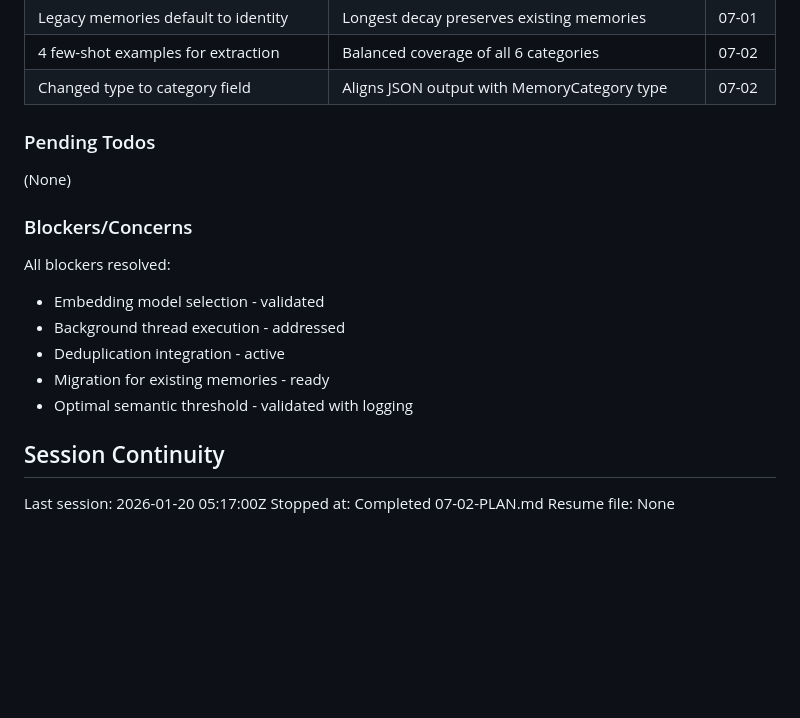
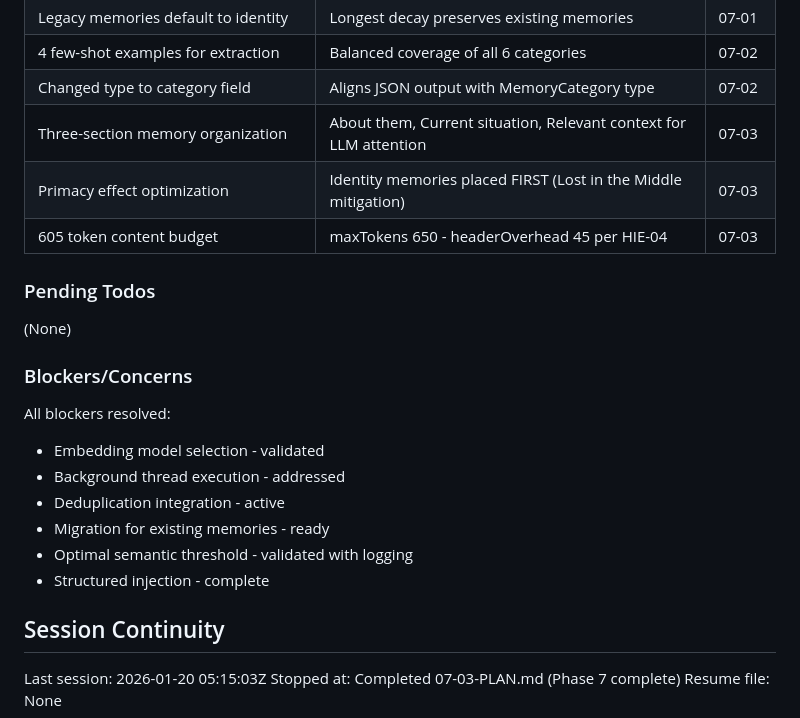
Before and after one commit to NoahNovickFaille/yvr-pitch-putt, a Markdown page: .planning/STATE.md, the part around one of its changes. GitHub-like rendering; blank space fills up the shorter version.

```diff
--- a/.planning/STATE.md
+++ b/.planning/STATE.md
@@ -78,6 +79,9 @@ Continue with 07-03: MemoryExtractor and decay integration.
 | Legacy memories default to identity | Longest decay preserves existing memories | 07-01 |
 | 4 few-shot examples for extraction | Balanced coverage of all 6 categories | 07-02 |
 | Changed type to category field | Aligns JSON output with MemoryCategory type | 07-02 |
+| Three-section memory organization | About them, Current situation, Relevant context for LLM attention | 07-03 |
+| Primacy effect optimization | Identity memories placed FIRST (Lost in the Middle mitigation) | 07-03 |
+| 605 token content budget | maxTokens 650 - headerOverhead 45 per HIE-04 | 07-03 |
 
 ### Pending Todos
 
@@ -91,9 +95,10 @@ All blockers resolved:
 - Deduplication integration - active
 - Migration for existing memories - ready
 - Optimal semantic threshold - validated with logging
+- Structured injection - complete
 
 ## Session Continuity
 
-Last session: 2026-01-20 05:17:00Z
-Stopped at: Completed 07-02-PLAN.md
+Last session: 2026-01-20 05:15:03Z
+Stopped at: Completed 07-03-PLAN.md (Phase 7 complete)
 Resume file: None
```
Also changed, not shown: other parts of .planning/STATE.md (+14 -13 lines), 1 other file.
